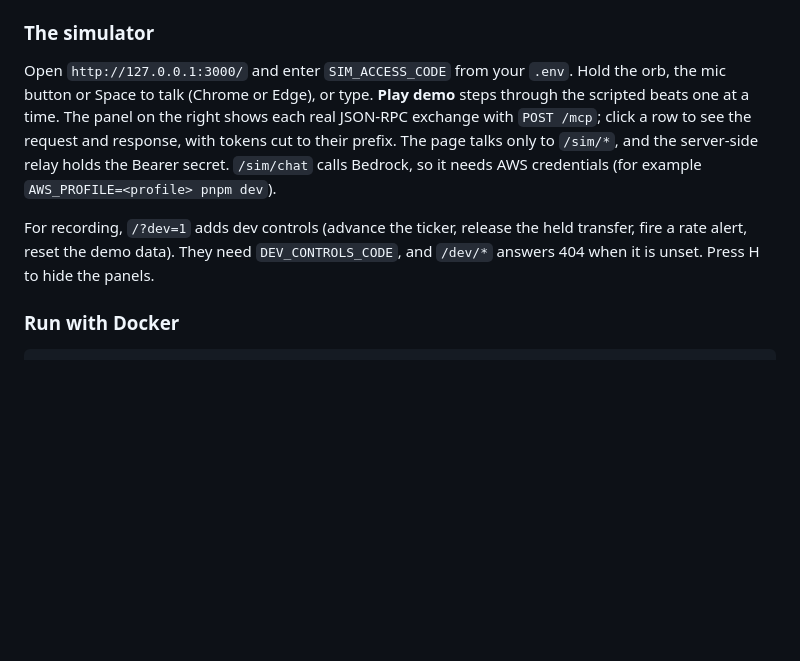
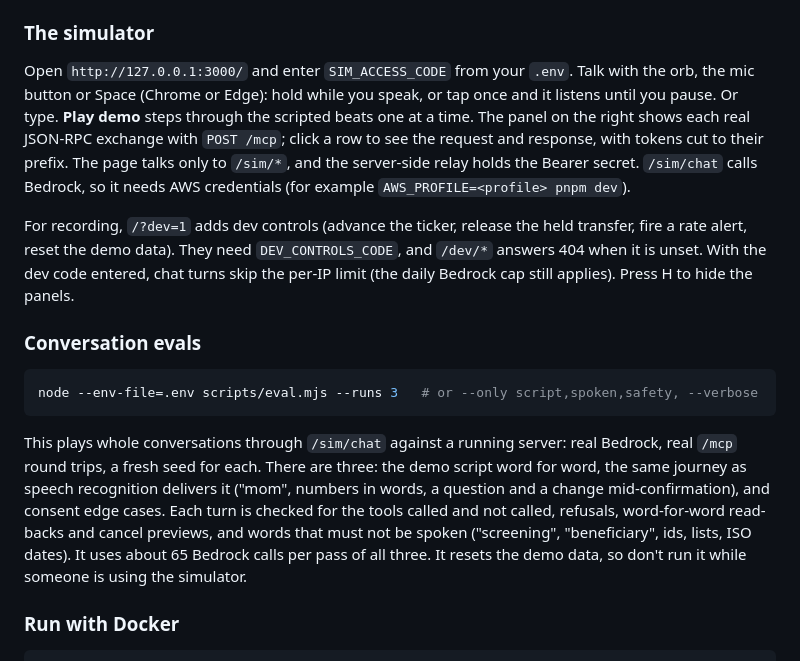
Before and after one commit to debashish17/acme-remit, a Markdown page: README.md, the part around the change. Rendered like a GitHub page; blank space fills up the shorter version.

````diff
--- a/README.md
+++ b/README.md
@@ -54,9 +54,17 @@ pnpm dev
 
 ### The simulator
 
-Open `http://127.0.0.1:3000/` and enter `SIM_ACCESS_CODE` from your `.env`. Hold the orb, the mic button or Space to talk (Chrome or Edge), or type. **Play demo** steps through the scripted beats one at a time. The panel on the right shows each real JSON-RPC exchange with `POST /mcp`; click a row to see the request and response, with tokens cut to their prefix. The page talks only to `/sim/*`, and the server-side relay holds the Bearer secret. `/sim/chat` calls Bedrock, so it needs AWS credentials (for example `AWS_PROFILE=<profile> pnpm dev`).
+Open `http://127.0.0.1:3000/` and enter `SIM_ACCESS_CODE` from your `.env`. Talk with the orb, the mic button or Space (Chrome or Edge): hold while you speak, or tap once and it listens until you pause. Or type. **Play demo** steps through the scripted beats one at a time. The panel on the right shows each real JSON-RPC exchange with `POST /mcp`; click a row to see the request and response, with tokens cut to their prefix. The page talks only to `/sim/*`, and the server-side relay holds the Bearer secret. `/sim/chat` calls Bedrock, so it needs AWS credentials (for example `AWS_PROFILE=<profile> pnpm dev`).
 
-For recording, `/?dev=1` adds dev controls (advance the ticker, release the held transfer, fire a rate alert, reset the demo data). They need `DEV_CONTROLS_CODE`, and `/dev/*` answers 404 when it is unset. Press H to hide the panels.
+For recording, `/?dev=1` adds dev controls (advance the ticker, release the held transfer, fire a rate alert, reset the demo data). They need `DEV_CONTROLS_CODE`, and `/dev/*` answers 404 when it is unset. With the dev code entered, chat turns skip the per-IP limit (the daily Bedrock cap still applies). Press H to hide the panels.
+
+### Conversation evals
+
+```bash
+node --env-file=.env scripts/eval.mjs --runs 3   # or --only script,spoken,safety, --verbose
+```
+
+This plays whole conversations through `/sim/chat` against a running server: real Bedrock, real `/mcp` round trips, a fresh seed for each. There are three: the demo script word for word, the same journey as speech recognition delivers it ("mom", numbers in words, a question and a change mid-confirmation), and consent edge cases. Each turn is checked for the tools called and not called, refusals, word-for-word read-backs and cancel previews, and words that must not be spoken ("screening", "beneficiary", ids, lists, ISO dates). It uses about 65 Bedrock calls per pass of all three. It resets the demo data, so don't run it while someone is using the simulator.
 
 ### Run with Docker
 
````
Also changed, not shown: FRICTION_LOG.md (+10 -0 lines).
